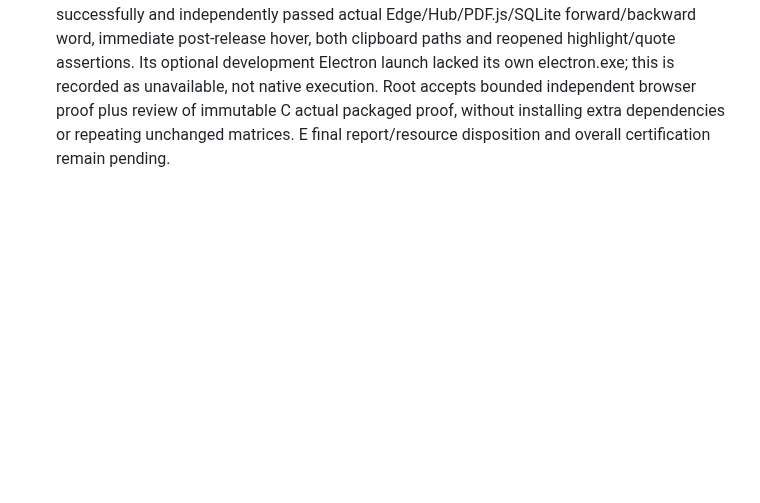
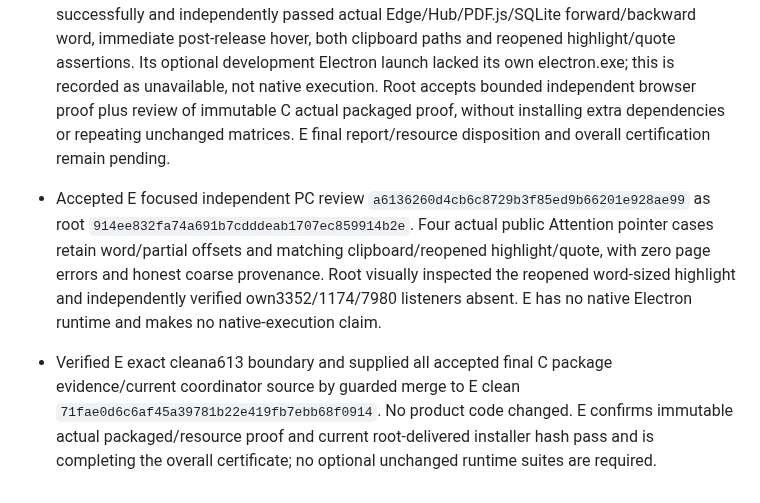
Before and after one commit to iwantgobackhome/fractal, a Markdown page: docs/implementation/orchestration.md, the part around the change. GitHub-like rendering; blank space fills up the shorter version.

Commit message:
Record independent exact word drag verification and final evidence supply

```diff
--- a/docs/implementation/orchestration.md
+++ b/docs/implementation/orchestration.md
@@ -195,3 +195,5 @@ Report actual Galaxy Tab/S Pen verification as outstanding until tested on physi
 - Accepted C final package evidence `b28d420d4003f958a7e758a417d17b007866e5ff` as `a0295f2`. Actual packaged original Attention forward `dominant`/backward `ominan`, Ctrl+C/menu Copy, bounded saved/reopened highlights and exact durable quote pass. Archive bundles/resources match accepted source; native exe/NSIS icons match branch artwork. Owned main-process/listener exit recorded, isolated profile/artifacts preserved. Correct task/dispatch worker_done succeeded, exact release archived/closed only the C-owned terminal, then delivery acknowledged.
 - Fresh verified installer copy: `dist/reviewed-builds/desktop-0efa96c/Fractal Setup 0.1.0.exe`,117588001 bytes,SHA256 `63ee8767cf28671a1d140dada62502b51ebddfb9f2e515c7cc020714cb52b986`; root bounds/no-overwrite/source/destination hash verification passes. Old08af package remains historical. Android delivered debugAPK3597906a is unchanged and accepted independently.
 - E current supplied clean source `e5e85ddbc1711aeb76d1793429fcf69e7786c7da` rebuilt successfully and independently passed actual Edge/Hub/PDF.js/SQLite forward/backward word, immediate post-release hover, both clipboard paths and reopened highlight/quote assertions. Its optional development Electron launch lacked its own electron.exe; this is recorded as unavailable, not native execution. Root accepts bounded independent browser proof plus review of immutable C actual packaged proof, without installing extra dependencies or repeating unchanged matrices. E final report/resource disposition and overall certification remain pending.
+- Accepted E focused independent PC review `a6136260d4cb6c8729b3f85ed9b66201e928ae99` as root `914ee832fa74a691b7cdddeab1707ec859914b2e`. Four actual public Attention pointer cases retain word/partial offsets and matching clipboard/reopened highlight/quote, with zero page errors and honest coarse provenance. Root visually inspected the reopened word-sized highlight and independently verified own3352/1174/7980 listeners absent. E has no native Electron runtime and makes no native-execution claim.
+- Verified E exact cleana613 boundary and supplied all accepted final C package evidence/current coordinator source by guarded merge to E clean `71fae0d6c6af45a39781b22e419fb7ebb68f0914`. No product code changed. E confirms immutable actual packaged/resource proof and current root-delivered installer hash pass and is completing the overall certificate; no optional unchanged runtime suites are required.
```
